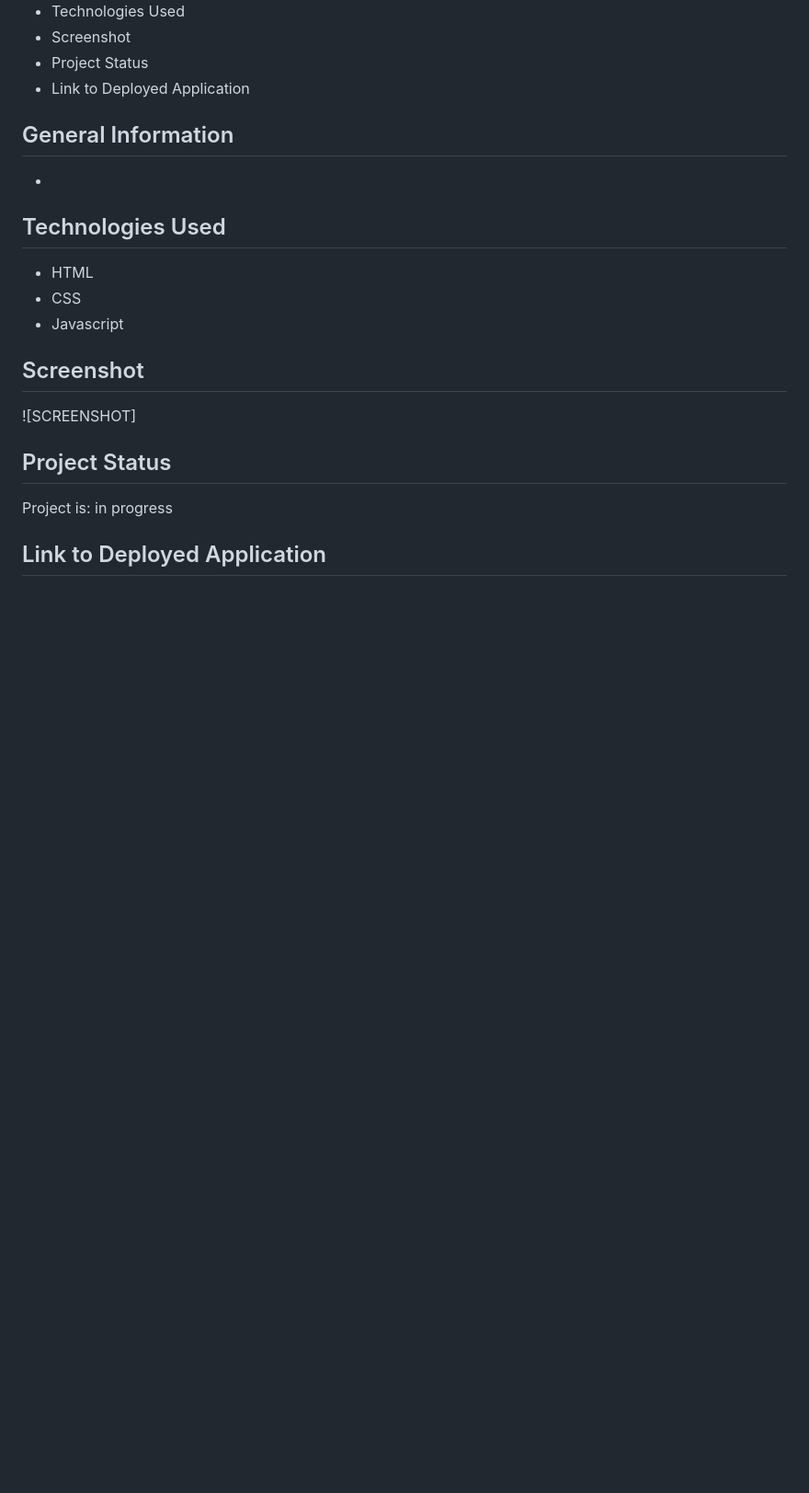
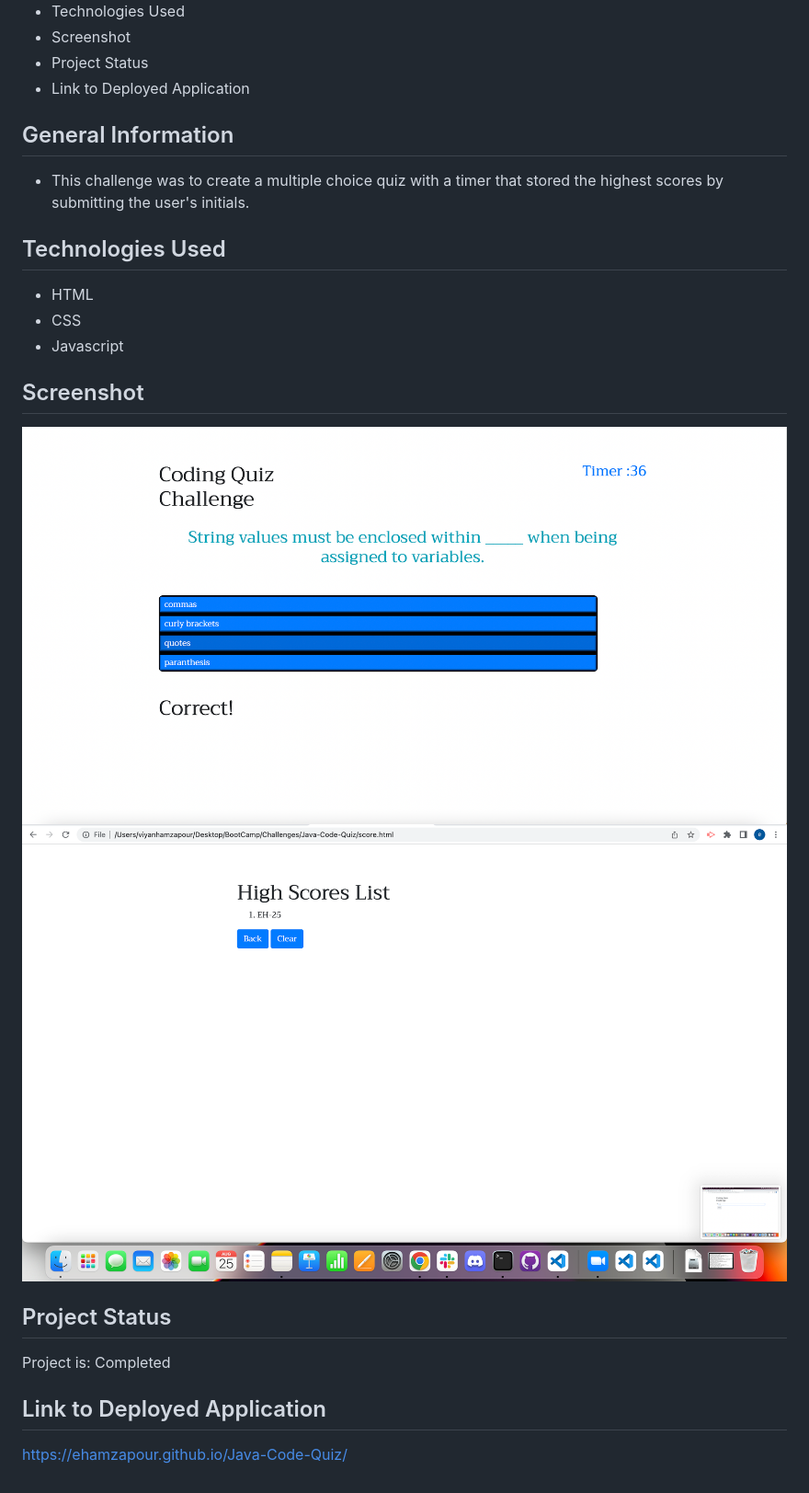
Before and after one commit to ehamzapour/Java-Code-Quiz, a Markdown page: README.md, the part around the change. Shown: that part at 92% size. GitHub-like rendering; pictures changed too: images/AnsweringQuestions.png (added), images/HighScoreList.png (added); blank space fills up the shorter version.

Commit message:
completed readme and added deployed link

```diff
--- a/README.md
+++ b/README.md
@@ -8,7 +8,8 @@
 * Link to Deployed Application
 
 ## General Information
-*
+* This challenge was to create a multiple choice quiz with a timer
+that stored the highest scores by submitting the user's initials.
 
 ## Technologies Used
 * HTML
@@ -16,9 +17,11 @@
 * Javascript
 
 ## Screenshot
-![SCREENSHOT]
+![SCREENSHOT](./images/AnsweringQuestions.png)
+![SCREENSHOT](./images/HighScoreList.png)
 
 ## Project Status
-Project is: in progress
+Project is: Completed
 
 ## Link to Deployed Application
+https://ehamzapour.github.io/Java-Code-Quiz/
```
Also changed, not shown: 2 other files.
